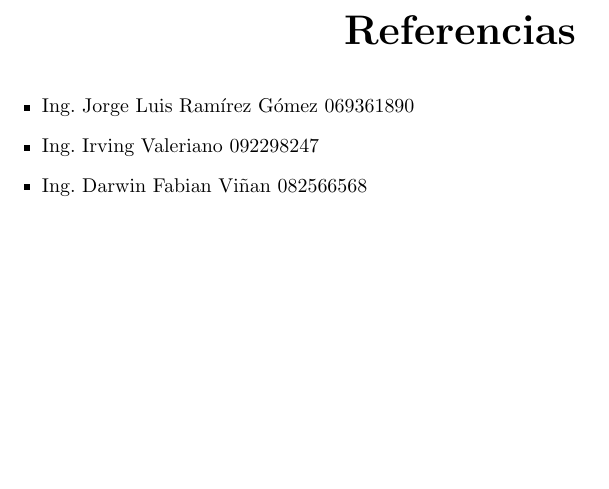
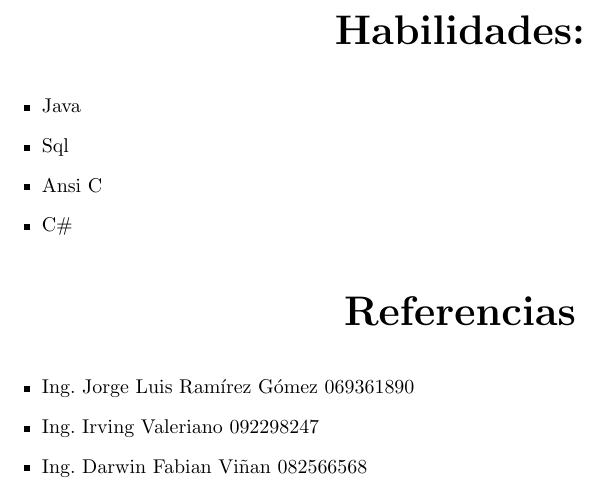
Before and after one commit to altamiranobarba/cv, a LaTeX CV (CV.tex): part of page 2 of 2, cut at the place of the change, the shorter picture padded with empty space. Compiled offline with pdfLaTeX.

Commit message:
ingreso de habilidades y cambio de foto

```diff
--- a/CV.tex
+++ b/CV.tex
@@ -92,6 +92,19 @@ Ingeniero en ciencias computacionales especializado en sistemas de información\
 
 \begin{center}
 \begin{huge}
+\textbf{Habilidades:}\\\
+\end{huge}
+\end{center}
+\begin{itemize}
+\item Java
+\item Sql
+\item Ansi C
+\item C\#\\
+\end{itemize}
+
+
+\begin{center}
+\begin{huge}
 \textbf{Referencias}\\\
 \end{huge}
 \end{center}
```
